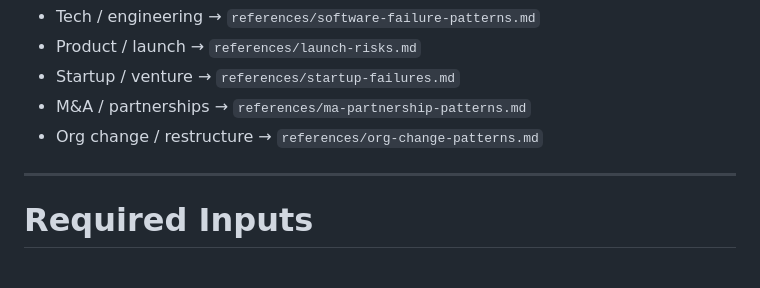
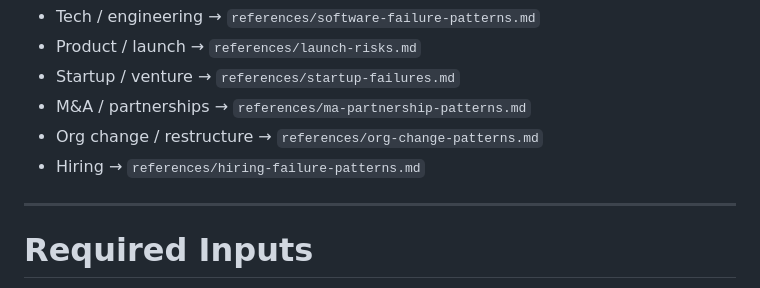
Before and after one commit to MrBinnacle/azimuth, a Markdown page: SKILL.md, the part around the change. GitHub-like rendering.

```diff
--- a/SKILL.md
+++ b/SKILL.md
@@ -293,6 +293,7 @@ Also load the relevant domain reference:
 - Startup / venture → `references/startup-failures.md`
 - M&A / partnerships → `references/ma-partnership-patterns.md`
 - Org change / restructure → `references/org-change-patterns.md`
+- Hiring → `references/hiring-failure-patterns.md`
 
 ---
 
```
Also changed, not shown: references/hiring-failure-patterns.md (added, +85 -0 lines).
